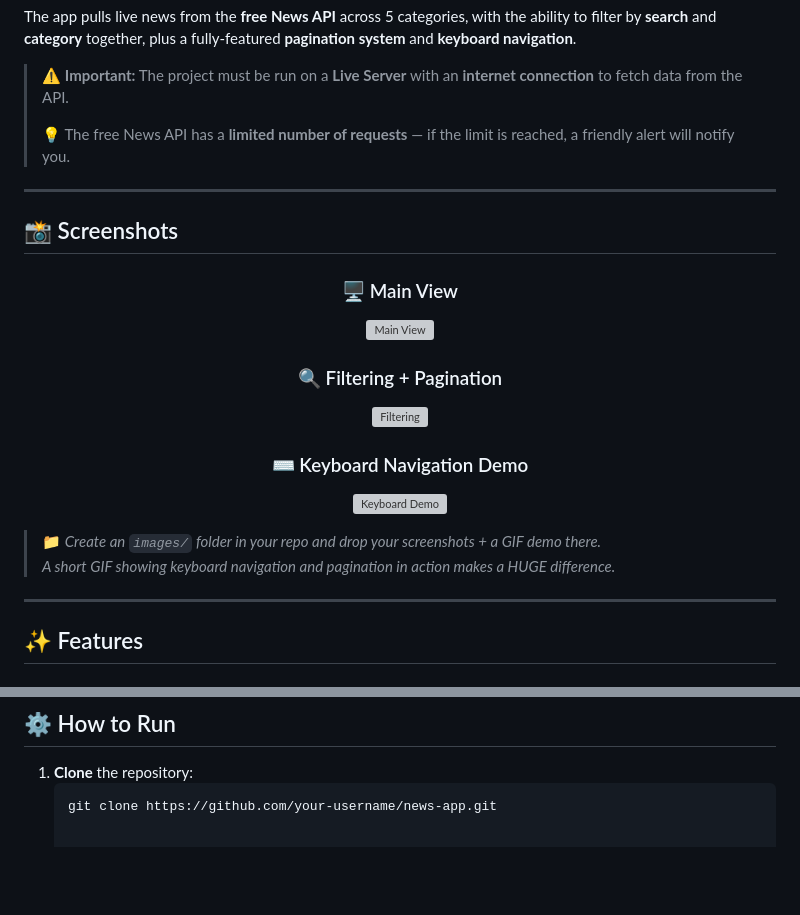
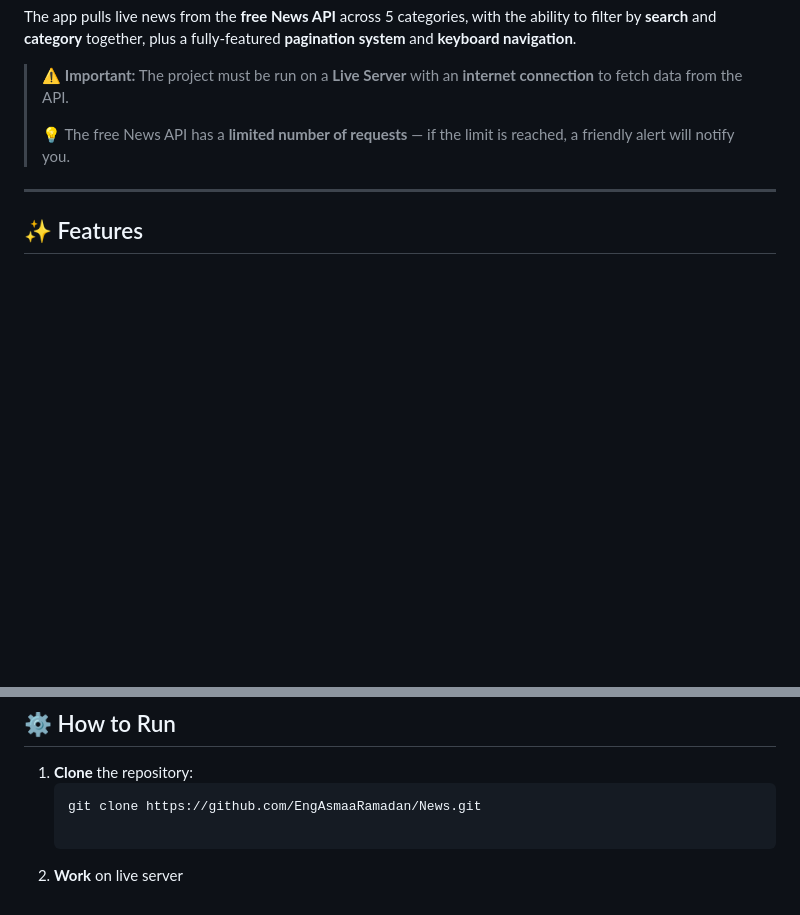
Before and after one commit to EngAsmaaRamadan/News, a Markdown page: README.md, 2 parts joined by grey strips. Drawn GitHub-style; blank space fills up the shorter version; grey boxes are pictures that could not be loaded.

````diff
--- a/README.md
+++ b/README.md
@@ -26,26 +26,6 @@ The app pulls live news from the **free News API** across 5 categories, with the
 > ⚠️ **Important:** The project must be run on a **Live Server** with an **internet connection** to fetch data from the API.
 >
 > 💡 The free News API has a **limited number of requests** — if the limit is reached, a friendly alert will notify you.
-
----
-
-## 📸 Screenshots
-
-<div align="center">
-
-### 🖥️ Main View
-![Main View](./images/main.png)
-
-### 🔍 Filtering + Pagination
-![Filtering](./images/filter.png)
-
-### ⌨️ Keyboard Navigation Demo
-![Keyboard Demo](./images/keyboard-demo.gif)
-
-</div>
-
-> 📁 _Create an `images/` folder in your repo and drop your screenshots + a GIF demo there.
-> A short GIF showing keyboard navigation and pagination in action makes a HUGE difference._
 
 ---
 
@@ -119,4 +99,6 @@ Each news item is displayed as a card containing:
 
 1. **Clone** the repository:
    ```bash
-   git clone https://github.com/your-username/news-app.git
+   git clone https://github.com/EngAsmaaRamadan/News.git
+
+2. **Work** on live server
````
